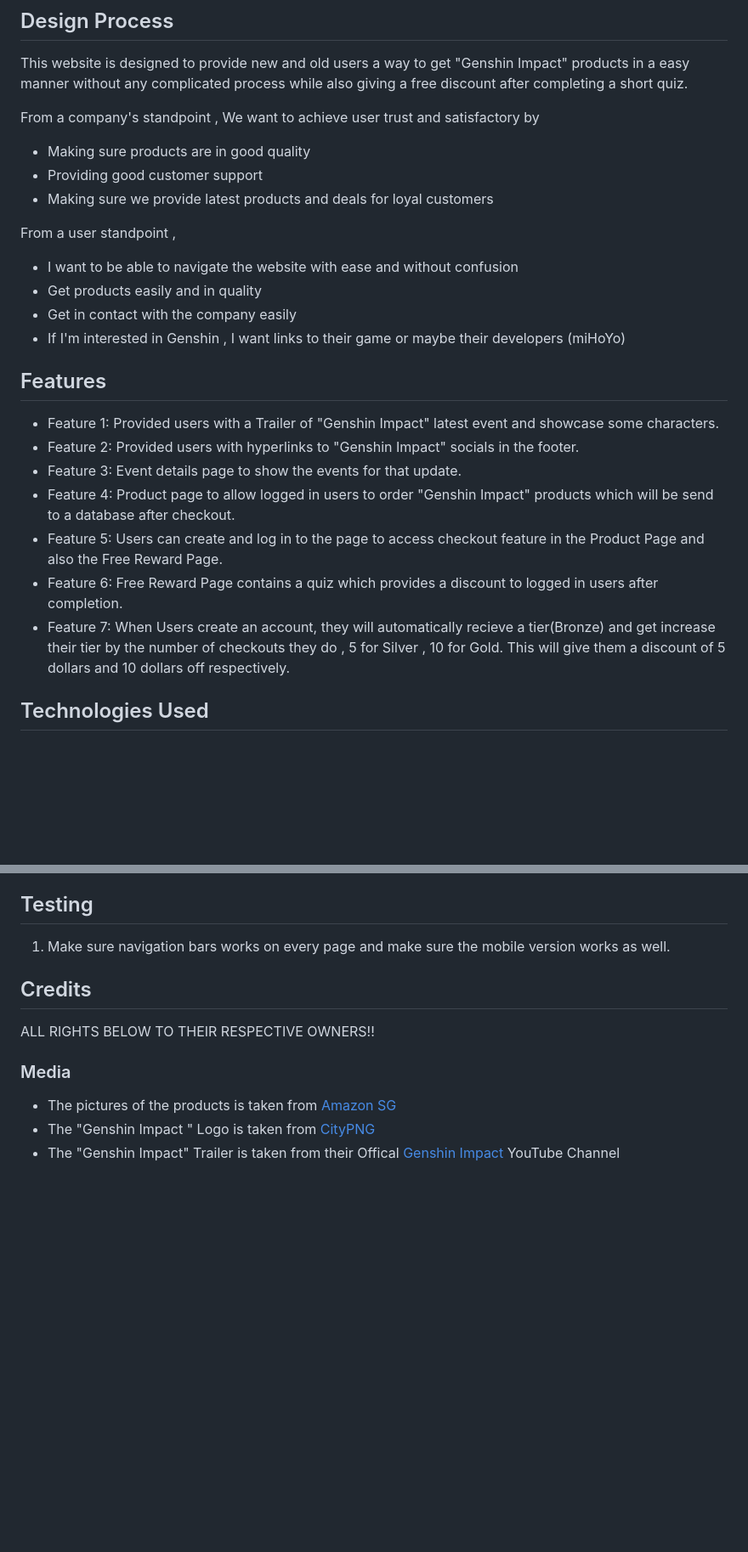
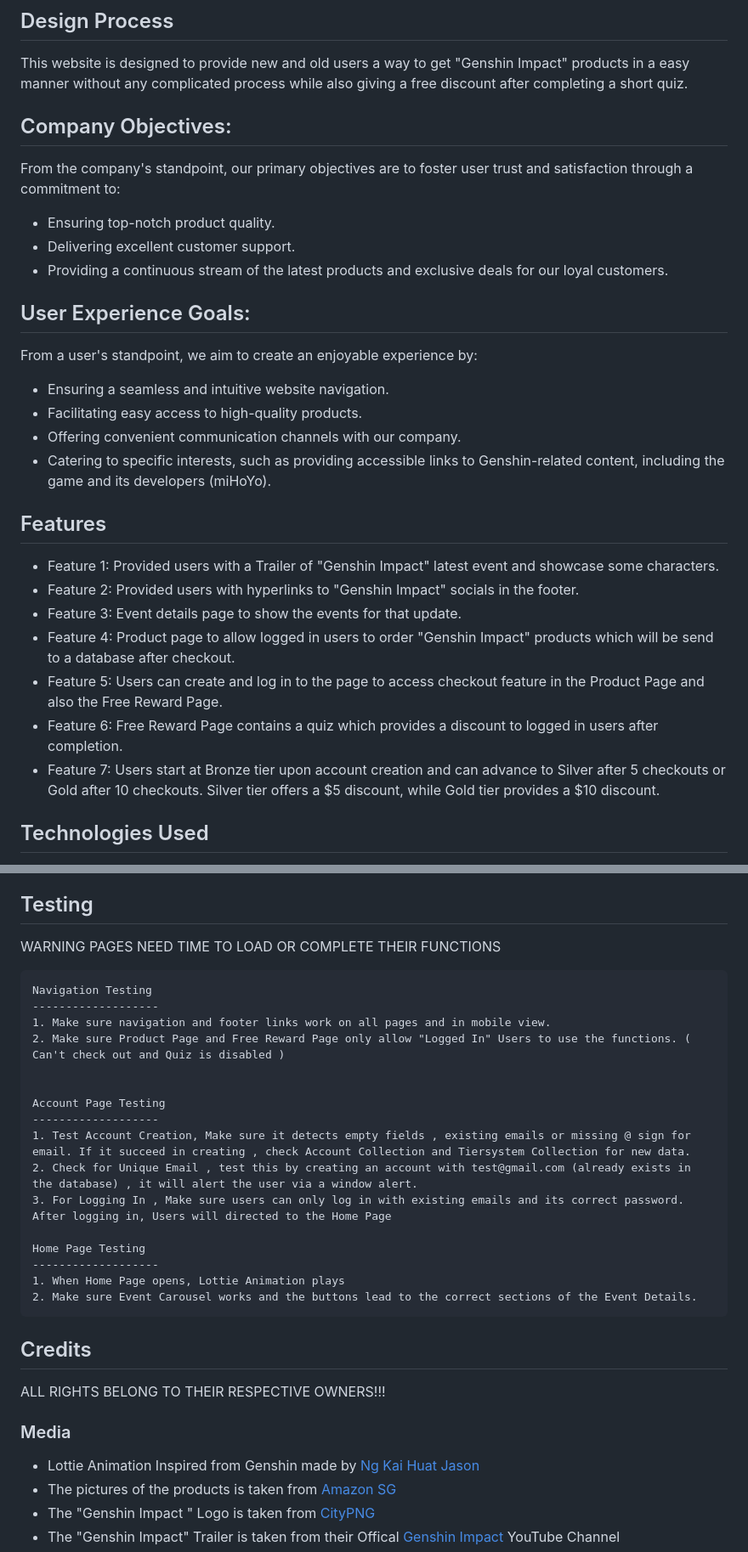
Before and after one commit to Ng-Kai-Huat-Jason/FED_GenshinPromo_website, a Markdown page: README.md, 2 parts joined by grey strips. Shown: that part at 85% size. GitHub-like rendering; blank space fills up the shorter version.

```diff
--- a/README.md
+++ b/README.md
@@ -4,16 +4,22 @@ This website is to promote and provide "Genshin Impact" Products to customers.
 ## Design Process
 This website is designed to provide new and old users a way to get "Genshin Impact" products in a easy manner without any complicated process while also giving a free discount after completing a short quiz.
 
-From a company's standpoint , We want to achieve user trust and satisfactory by
-- Making sure products are in good quality
-- Providing good customer support
-- Making sure we provide latest products and deals for loyal customers
+## Company Objectives:
 
-From a user standpoint ,
-- I want to be able to navigate the website with ease and without confusion
-- Get products easily and in quality
-- Get in contact with the company easily
-- If I'm interested in Genshin , I want links to their game or maybe their developers (miHoYo)
+From the company's standpoint, our primary objectives are to foster user trust and satisfaction through a commitment to:
+
+- Ensuring top-notch product quality.
+- Delivering excellent customer support.
+- Providing a continuous stream of the latest products and exclusive deals for our loyal customers.
+
+## User Experience Goals:
+
+From a user's standpoint, we aim to create an enjoyable experience by:
+
+- Ensuring a seamless and intuitive website navigation.
+- Facilitating easy access to high-quality products.
+- Offering convenient communication channels with our company.
+- Catering to specific interests, such as providing accessible links to Genshin-related content, including the game and its developers (miHoYo).
 
 
 
@@ -24,7 +30,7 @@ From a user standpoint ,
 - Feature 4: Product page to allow logged in users to order "Genshin Impact" products which will be send to a database after checkout.
 - Feature 5: Users can create and log in to the page to access checkout feature in the Product Page and also the Free Reward Page.
 - Feature 6: Free Reward Page contains a quiz which provides a discount to logged in users after completion.
-- Feature 7: When Users create an account, they will automatically recieve a tier(Bronze) and get increase their tier by the number of checkouts they do , 5 for Silver , 10 for Gold. This will give them a discount of 5 dollars and 10 dollars off respectively.
+- Feature 7: Users start at Bronze tier upon account creation and can advance to Silver after 5 checkouts or Gold after 10 checkouts. Silver tier offers a $5 discount, while Gold tier provides a $10 discount.
 
 
 ## Technologies Used
@@ -42,16 +48,33 @@ From a user standpoint ,
 
 
 ## Testing
+   WARNING PAGES NEED TIME TO LOAD OR COMPLETE THEIR FUNCTIONS
 
-1. Make sure navigation bars works on every page and make sure the mobile version works as well.
+    Navigation Testing
+    -------------------
+    1. Make sure navigation and footer links work on all pages and in mobile view.
+    2. Make sure Product Page and Free Reward Page only allow "Logged In" Users to use the functions. ( Can't check out and Quiz is disabled )
+
+
+    Account Page Testing
+    -------------------
+    1. Test Account Creation, Make sure it detects empty fields , existing emails or missing @ sign for email. If it succeed in creating , check Account Collection and Tiersystem Collection for new data.
+    2. Check for Unique Email , test this by creating an account with test@gmail.com (already exists in the database) , it will alert the user via a window alert.
+    3. For Logging In , Make sure users can only log in with existing emails and its correct password. After logging in, Users will directed to the Home Page
+
+    Home Page Testing
+    -------------------
+    1. When Home Page opens, Lottie Animation plays
+    2. Make sure Event Carousel works and the buttons lead to the correct sections of the Event Details.
 
 
 
 
 ## Credits
-ALL RIGHTS BELOW TO THEIR RESPECTIVE OWNERS!!
+ALL RIGHTS BELONG TO THEIR RESPECTIVE OWNERS!!!
 
 ### Media
+- Lottie Animation Inspired from Genshin made by [Ng Kai Huat Jason](https://drive.google.com/drive/folders/1RM59c7QCcgw8IQ_r_XPIYJ7fr7lUE8Bt?usp=sharing)
 - The pictures of the products is taken from [Amazon SG](https://www.amazon.sg/ref=nav_logo)
 - The "Genshin Impact " Logo is taken from [CityPNG](https://www.citypng.com/photo/5336/hd-white-genshin-impact-game-logo-png)
 - The "Genshin Impact" Trailer is taken from their Offical [Genshin Impact](https://www.youtube.com/watch?v=Z1SK-G1B6rY) YouTube Channel
```
